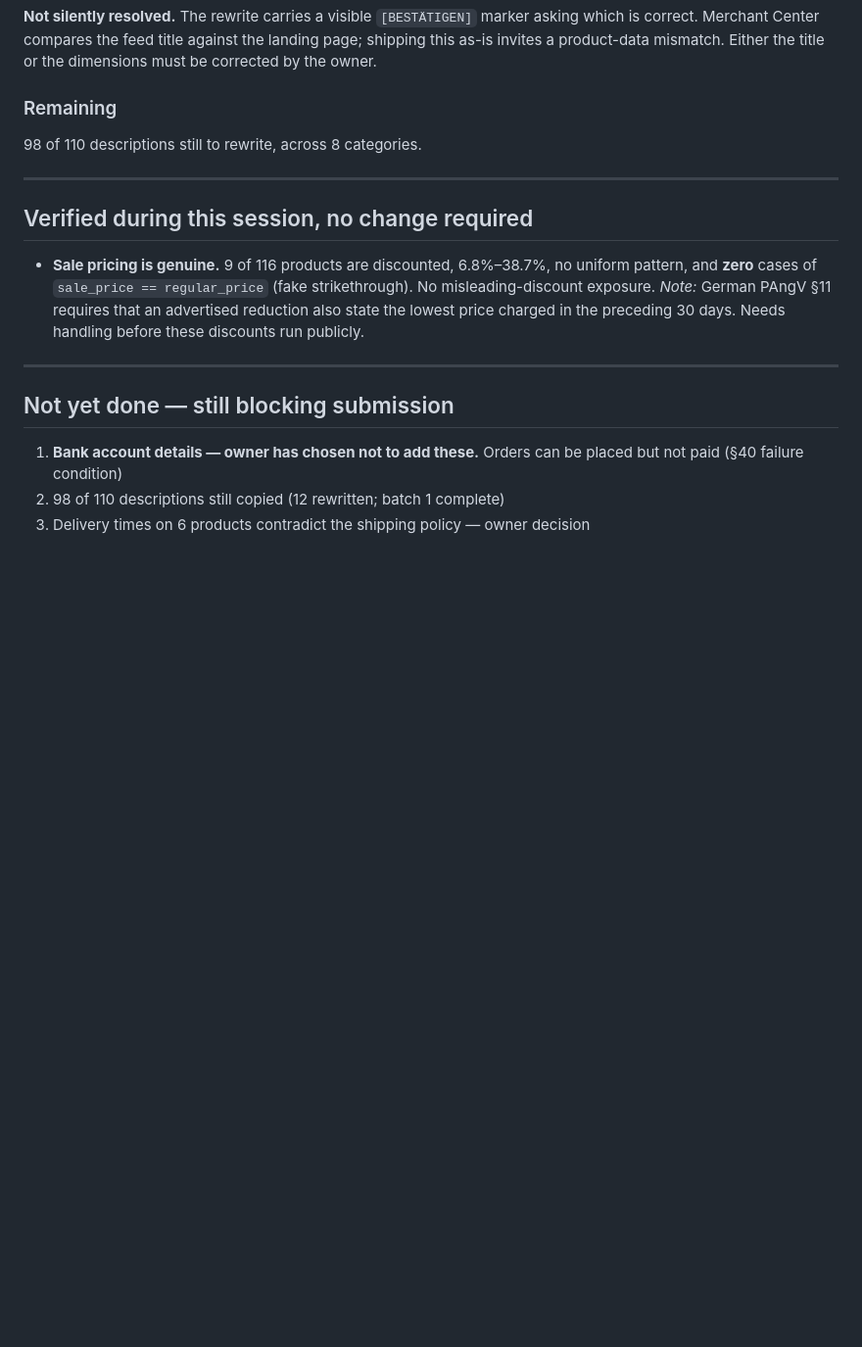
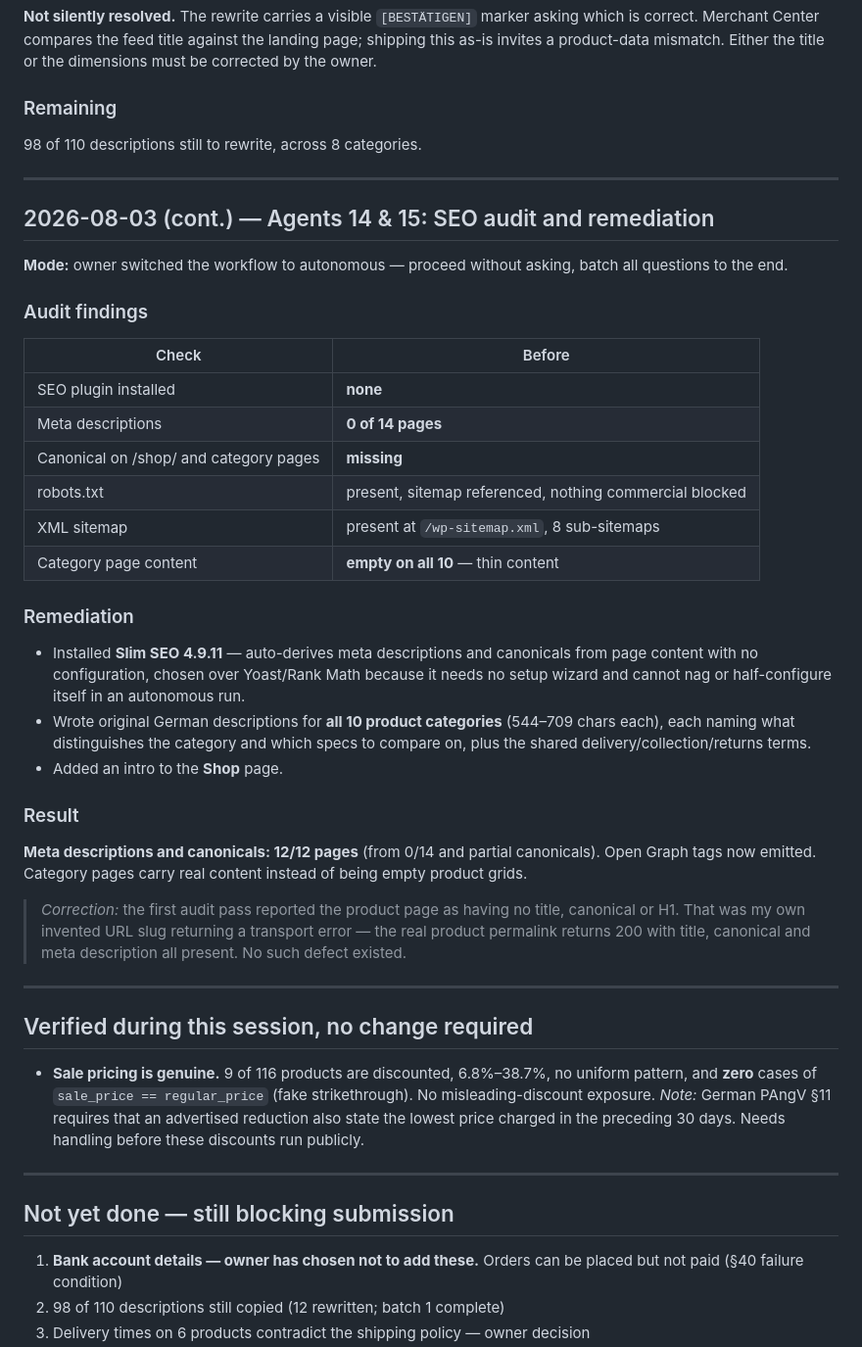
Before and after one commit to hillkandil-oss/me, a Markdown page: projects/omarscontainers/CHANGE-LOG.md, the part around the change. Shown at 98% size. GitHub-like rendering; blank space fills up the shorter version.

Commit message:
seo: install Slim SEO, write category content, 12/12 pages now optimised
Agent 14 audit found no SEO plugin installed at all, hence zero meta
descriptions across the site, missing canonicals on the shop and category pages,
and empty descriptions on all ten product categories. robots.txt and the XML
sitemap were already sound with nothing commercial blocked.

Agent 15 remediation installed Slim SEO 4.9.11, which derives meta descriptions
and canonicals from page content with no configuration. Chosen over Yoast and
Rank Math specifically because it needs no setup wizard and cannot half-configure
itself during an autonomous run.

Wrote original German descriptions for all ten categories, each naming what
distinguishes the category and which specifications buyers should compare, plus
the shared delivery, collection and returns terms. Added an intro to the Shop
page.

Result: meta descriptions and canonicals on 12 of 12 sampled pages, Open Graph
tags emitted, and category pages carrying real content rather than bare product
grids.

Corrects a false finding from the first audit pass, which reported the product
page as lacking title, canonical and H1. That was an invented URL slug returning
a transport error; the real permalink returns 200 with all three present.

Co-Authored-By: Claude Opus 5 <noreply@anthropic.com>
Claude-Session: https://claude.ai/code/session_01GEYKpG9i6Nz6t4Rwo9Hjy8

```diff
--- a/projects/omarscontainers/CHANGE-LOG.md
+++ b/projects/omarscontainers/CHANGE-LOG.md
@@ -605,6 +605,45 @@ by the owner.
 
 ---
 
+## 2026-08-03 (cont.) — Agents 14 & 15: SEO audit and remediation
+
+**Mode:** owner switched the workflow to autonomous — proceed without asking, batch all
+questions to the end.
+
+### Audit findings
+
+| Check | Before |
+|---|---|
+| SEO plugin installed | **none** |
+| Meta descriptions | **0 of 14 pages** |
+| Canonical on /shop/ and category pages | **missing** |
+| robots.txt | present, sitemap referenced, nothing commercial blocked |
+| XML sitemap | present at `/wp-sitemap.xml`, 8 sub-sitemaps |
+| Category page content | **empty on all 10** — thin content |
+
+### Remediation
+
+- Installed **Slim SEO 4.9.11** — auto-derives meta descriptions and canonicals from page
+  content with no configuration, chosen over Yoast/Rank Math because it needs no setup
+  wizard and cannot nag or half-configure itself in an autonomous run.
+- Wrote original German descriptions for **all 10 product categories** (544–709 chars each),
+  each naming what distinguishes the category and which specs to compare on, plus the
+  shared delivery/collection/returns terms.
+- Added an intro to the **Shop** page.
+
+### Result
+
+**Meta descriptions and canonicals: 12/12 pages** (from 0/14 and partial canonicals).
+Open Graph tags now emitted. Category pages carry real content instead of being empty
+product grids.
+
+> *Correction:* the first audit pass reported the product page as having no title, canonical
+> or H1. That was my own invented URL slug returning a transport error — the real product
+> permalink returns 200 with title, canonical and meta description all present. No such
+> defect existed.
+
+---
+
 ## Verified during this session, no change required
 
 - **Sale pricing is genuine.** 9 of 116 products are discounted, 6.8%–38.7%, no uniform
```
